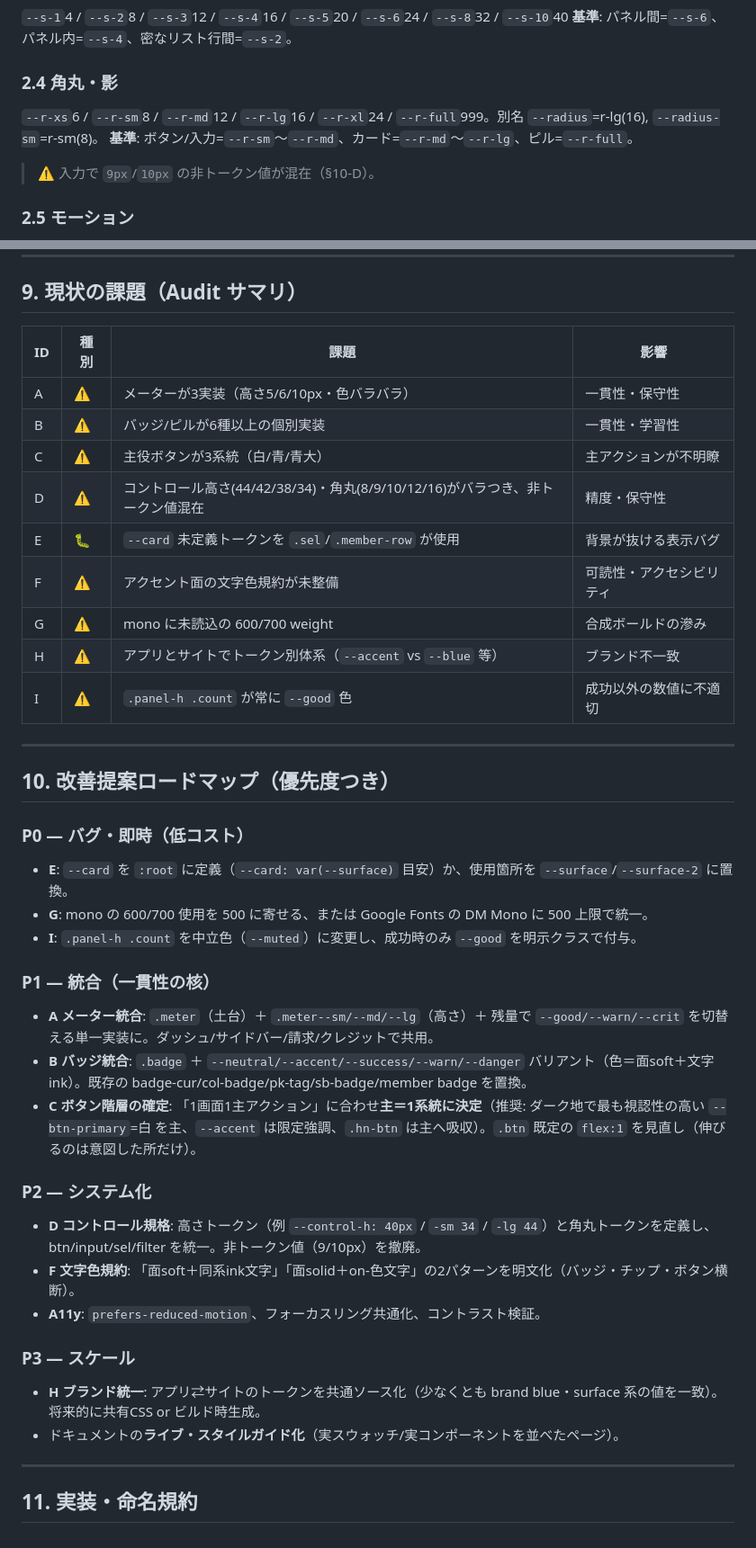
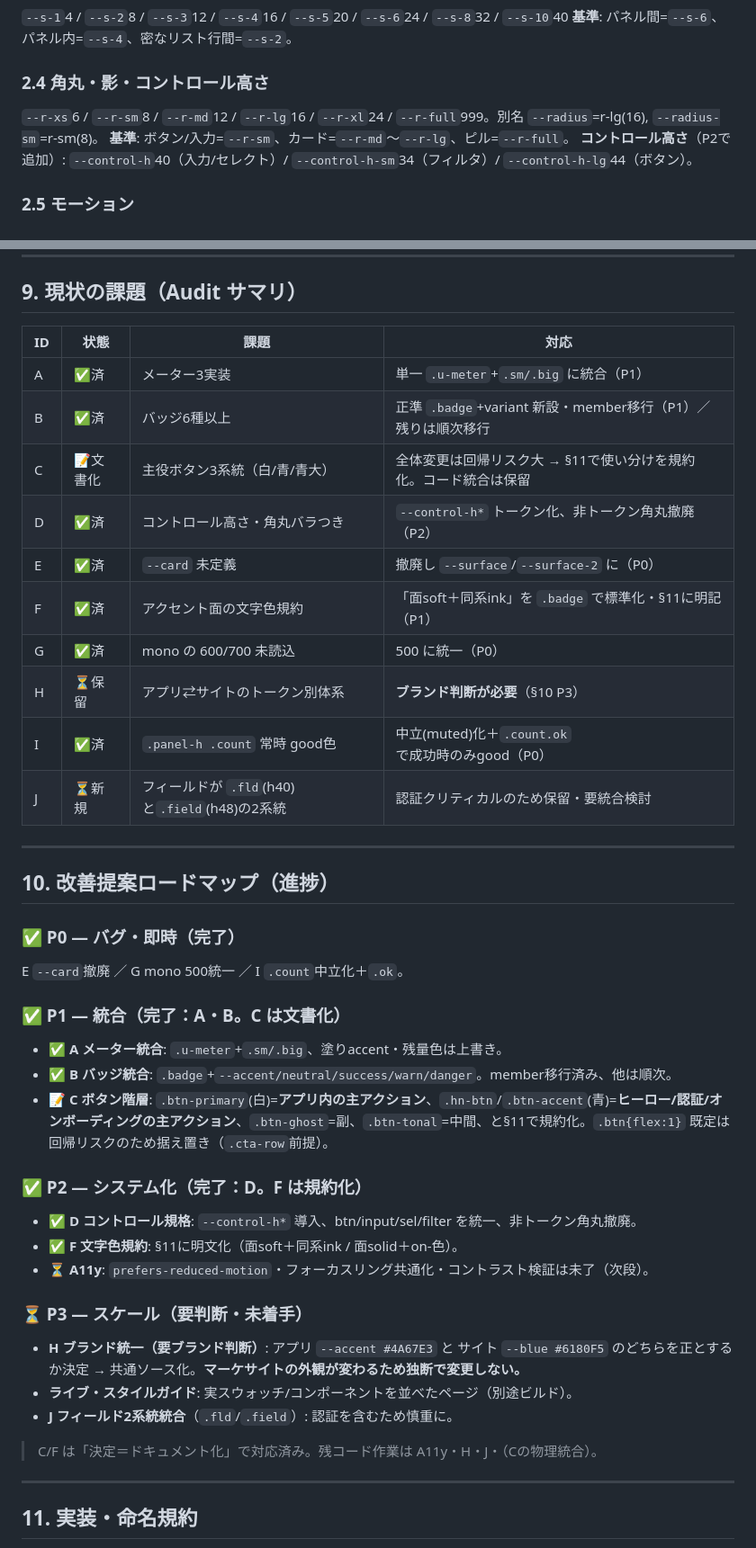
Before and after one commit to yosh-ahuh/cm-pipeline, a Markdown page: docs/design-system.md, 2 parts joined by grey strips. Shown at 90% size. Rendered like a GitHub page.

```diff
--- a/docs/design-system.md
+++ b/docs/design-system.md
@@ -84,10 +84,10 @@
 `--s-1`4 / `--s-2`8 / `--s-3`12 / `--s-4`16 / `--s-5`20 / `--s-6`24 / `--s-8`32 / `--s-10`40
 **基準**: パネル間=`--s-6`、パネル内=`--s-4`、密なリスト行間=`--s-2`。
 
-### 2.4 角丸・影
+### 2.4 角丸・影・コントロール高さ
 `--r-xs`6 / `--r-sm`8 / `--r-md`12 / `--r-lg`16 / `--r-xl`24 / `--r-full`999。別名 `--radius`=r-lg(16), `--radius-sm`=r-sm(8)。
-**基準**: ボタン/入力=`--r-sm`〜`--r-md`、カード=`--r-md`〜`--r-lg`、ピル=`--r-full`。
-> ⚠️ 入力で `9px`/`10px` の非トークン値が混在（§10-D）。
+**基準**: ボタン/入力=`--r-sm`、カード=`--r-md`〜`--r-lg`、ピル=`--r-full`。
+**コントロール高さ**（P2で追加）: `--control-h`40（入力/セレクト）/ `--control-h-sm`34（フィルタ）/ `--control-h-lg`44（ボタン）。
 
 ### 2.5 モーション
 `--ease-standard` `cubic-bezier(.2,0,0,1)` / `--ease-emphasized` `cubic-bezier(.05,.7,.1,1)`
@@ -220,40 +215,42 @@ SVGスプライト（`<symbol id="i-*">`）を `<svg class="ic"><use href="#i-..
 
 ## 9. 現状の課題（Audit サマリ）
 
-| ID | 種別 | 課題 | 影響 |
+| ID | 状態 | 課題 | 対応 |
 |---|---|---|---|
-| A | ⚠️ | メーターが3実装（高さ5/6/10px・色バラバラ） | 一貫性・保守性 |
-| B | ⚠️ | バッジ/ピルが6種以上の個別実装 | 一貫性・学習性 |
-| C | ⚠️ | 主役ボタンが3系統（白/青/青大） | 主アクションが不明瞭 |
-| D | ⚠️ | コントロール高さ(44/42/38/34)・角丸(8/9/10/12/16)がバラつき、非トークン値混在 | 精度・保守性 |
-| E | 🐛 | `--card` 未定義トークンを `.sel`/`.member-row` が使用 | 背景が抜ける表示バグ |
-| F | ⚠️ | アクセント面の文字色規約が未整備 | 可読性・アクセシビリティ |
-| G | ⚠️ | mono に未読込の 600/700 weight | 合成ボールドの滲み |
-| H | ⚠️ | アプリとサイトでトークン別体系（`--accent` vs `--blue` 等） | ブランド不一致 |
-| I | ⚠️ | `.panel-h .count` が常に `--good` 色 | 成功以外の数値に不適切 |
+| A | ✅済 | メーター3実装 | 単一 `.u-meter`+`.sm/.big` に統合（P1） |
+| B | ✅済 | バッジ6種以上 | 正準 `.badge`+variant 新設・member移行（P1）／残りは順次移行 |
+| C | 📝文書化 | 主役ボタン3系統（白/青/青大） | 全体変更は回帰リスク大 → §11で使い分けを規約化。コード統合は保留 |
+| D | ✅済 | コントロール高さ・角丸バラつき | `--control-h*` トークン化、非トークン角丸撤廃（P2） |
+| E | ✅済 | `--card` 未定義 | 撤廃し `--surface`/`--surface-2` に（P0） |
+| F | ✅済 | アクセント面の文字色規約 | 「面soft＋同系ink」を `.badge` で標準化・§11に明記（P1） |
+| G | ✅済 | mono の 600/700 未読込 | 500 に統一（P0） |
+| H | ⏳保留 | アプリ⇄サイトのトークン別体系 | **ブランド判断が必要**（§10 P3） |
+| I | ✅済 | `.panel-h .count` 常時 good色 | 中立(muted)化＋`.count.ok`で成功時のみgood（P0） |
+| J | ⏳新規 | フィールドが `.fld`(h40)と`.field`(h48)の2系統 | 認証クリティカルのため保留・要統合検討 |
 
 ---
 
-## 10. 改善提案ロードマップ（優先度つき）
+## 10. 改善提案ロードマップ（進捗）
 
-### P0 — バグ・即時（低コスト）
-- **E**: `--card` を `:root` に定義（`--card: var(--surface)` 目安）か、使用箇所を `--surface`/`--surface-2` に置換。
-- **G**: mono の 600/700 使用を 500 に寄せる、または Google Fonts の DM Mono に 500 上限で統一。
-- **I**: `.panel-h .count` を中立色（`--muted`）に変更し、成功時のみ `--good` を明示クラスで付与。
+### ✅ P0 — バグ・即時（完了）
+E `--card`撤廃 ／ G mono 500統一 ／ I `.count`中立化＋`.ok`。
 
-### P1 — 統合（一貫性の核）
-- **A メーター統合**: `.meter`（土台）＋ `.meter--sm/--md/--lg`（高さ）＋ 残量で `--good/--warn/--crit` を切替える単一実装に。ダッシュ/サイドバー/請求/クレジットで共用。
-- **B バッジ統合**: `.badge` ＋ `--neutral/--accent/--success/--warn/--danger` バリアント（色＝面soft＋文字ink）。既存の badge-cur/col-badge/pk-tag/sb-badge/member badge を置換。
-- **C ボタン階層の確定**: 「1画面1主アクション」に合わせ**主＝1系統に決定**（推奨: ダーク地で最も視認性の高い `--btn-primary`=白 を主、`--accent` は限定強調、`.hn-btn` は主へ吸収）。`.btn` 既定の `flex:1` を見直し（伸びるのは意図した所だけ）。
+### ✅ P1 — 統合（完了：A・B。C は文書化）
+- ✅ **A メーター統合**: `.u-meter`+`.sm/.big`、塗りaccent・残量色は上書き。
+- ✅ **B バッジ統合**: `.badge`+`--accent/neutral/success/warn/danger`。member移行済み、他は順次。
+- 📝 **C ボタン階層**: `.btn-primary`(白)=**アプリ内の主アクション**、`.hn-btn`/`.btn-accent`(青)=**ヒーロー/認証/オンボーディングの主アクション**、`.btn-ghost`=副、`.btn-tonal`=中間、と§11で規約化。`.btn{flex:1}` 既定は回帰リスクのため据え置き（`.cta-row`前提）。
 
-### P2 — システム化
-- **D コントロール規格**: 高さトークン（例 `--control-h: 40px` / `-sm 34` / `-lg 44`）と角丸トークンを定義し、btn/input/sel/filter を統一。非トークン値（9/10px）を撤廃。
-- **F 文字色規約**: 「面soft＋同系ink文字」「面solid＋on-色文字」の2パターンを明文化（バッジ・チップ・ボタン横断）。
-- **A11y**: `prefers-reduced-motion`、フォーカスリング共通化、コントラスト検証。
+### ✅ P2 — システム化（完了：D。F は規約化）
+- ✅ **D コントロール規格**: `--control-h*` 導入、btn/input/sel/filter を統一、非トークン角丸撤廃。
+- ✅ **F 文字色規約**: §11に明文化（面soft＋同系ink / 面solid＋on-色）。
+- ⏳ **A11y**: `prefers-reduced-motion`・フォーカスリング共通化・コントラスト検証は未了（次段）。
 
-### P3 — スケール
-- **H ブランド統一**: アプリ⇄サイトのトークンを共通ソース化（少なくとも brand blue・surface 系の値を一致）。将来的に共有CSS or ビルド時生成。
-- ドキュメントの**ライブ・スタイルガイド化**（実スウォッチ/実コンポーネントを並べたページ）。
+### ⏳ P3 — スケール（要判断・未着手）
+- **H ブランド統一（要ブランド判断）**: アプリ `--accent #4A67E3` と サイト `--blue #6180F5` のどちらを正とするか決定 → 共通ソース化。**マーケサイトの外観が変わるため独断で変更しない。**
+- **ライブ・スタイルガイド**: 実スウォッチ/コンポーネントを並べたページ（別途ビルド）。
+- **J フィールド2系統統合**（`.fld`/`.field`）: 認証を含むため慎重に。
+
+> C/F は「決定＝ドキュメント化」で対応済み。残コード作業は A11y・H・J・（Cの物理統合）。
 
 ---
 
```
Also changed, not shown: other parts of docs/design-system.md (+28 -17 lines).
